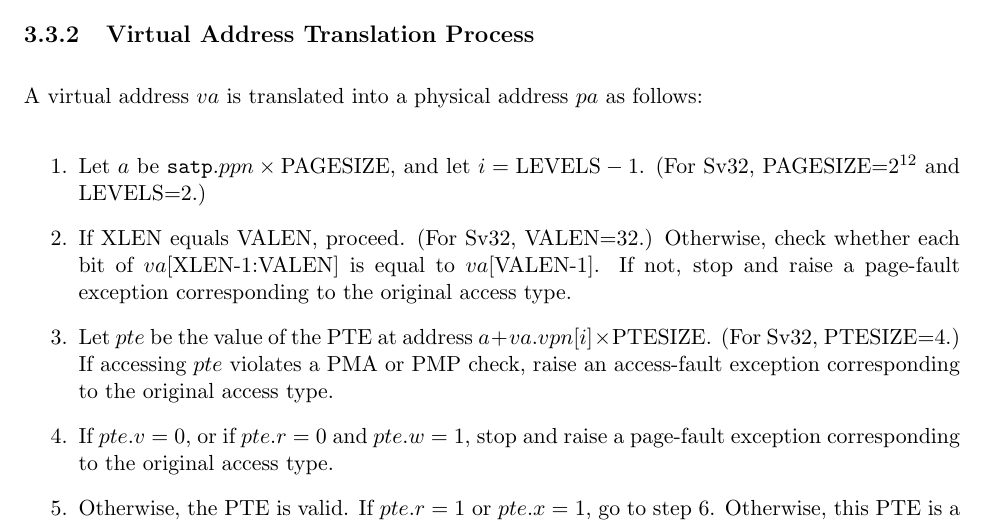
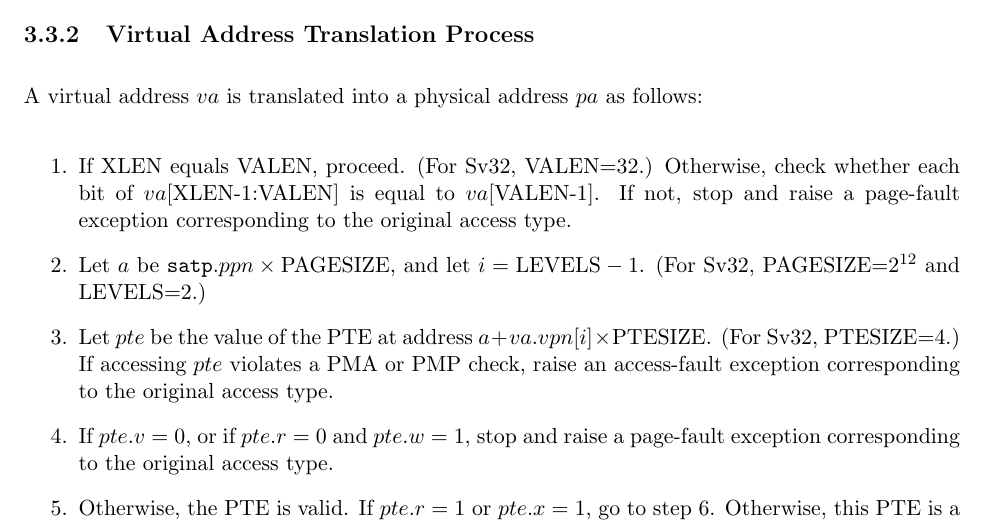
Before and after one commit to riscv/riscv-isa-manual, a LaTeX thesis (src/riscv-privileged.tex, which reads src/supervisor.tex): part of page 87 of 129, cut so that both start at the same text. Compiled offline with pdfLaTeX.

Commit message:
Move VALEN check to the top of Translation Process section
No semantic change.

```diff
--- a/src/supervisor.tex
+++ b/src/supervisor.tex
@@ -1398,14 +1398,14 @@ follows:
 
 \begin{enumerate}
 
-\item Let $a$ be ${\tt satp}.ppn \times \textrm{PAGESIZE}$, and let $i=\textrm{LEVELS} - 1$. (For Sv32, PAGESIZE=$2^{12}$ and LEVELS=2.)
-
 \item If XLEN equals VALEN, proceed.
   (For Sv32, VALEN=32.)
   Otherwise, check whether each bit of $va$[XLEN-1:VALEN] is equal to
   $va$[VALEN-1].
   If not, stop and raise a page-fault exception corresponding to the
   original access type.
+
+\item Let $a$ be ${\tt satp}.ppn \times \textrm{PAGESIZE}$, and let $i=\textrm{LEVELS} - 1$. (For Sv32, PAGESIZE=$2^{12}$ and LEVELS=2.)
 
 \item Let $pte$ be the value of the PTE at address
   $a+va.vpn[i]\times \textrm{PTESIZE}$. (For Sv32, PTESIZE=4.)
```
